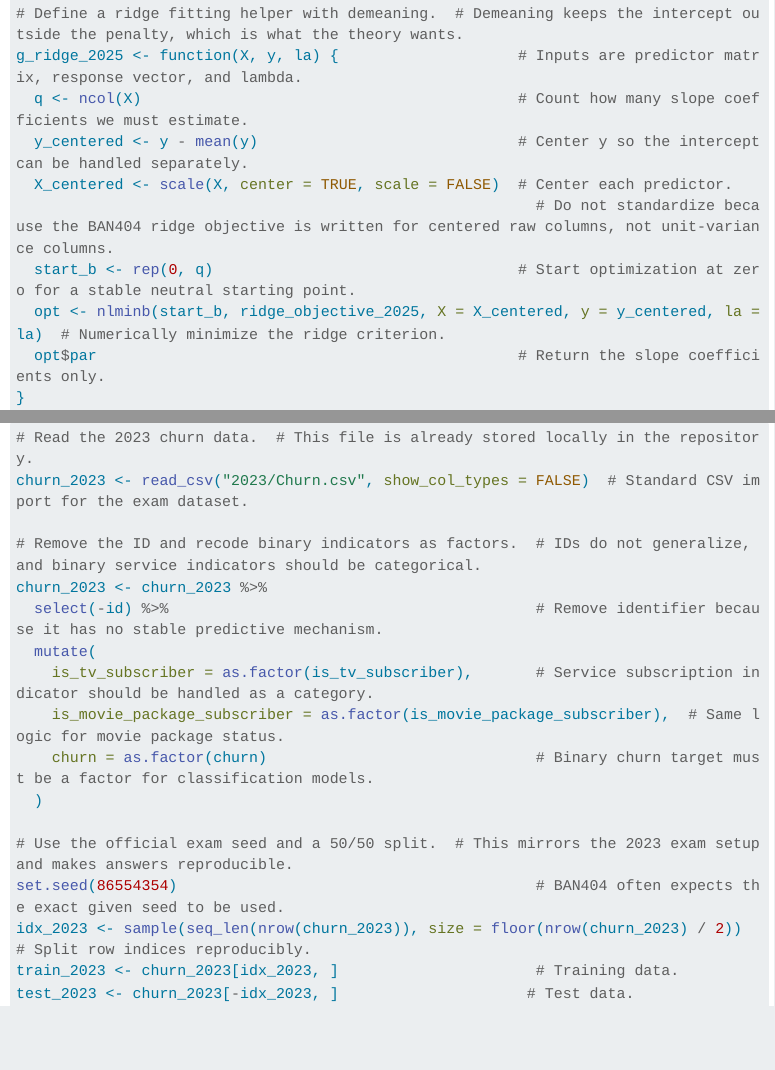
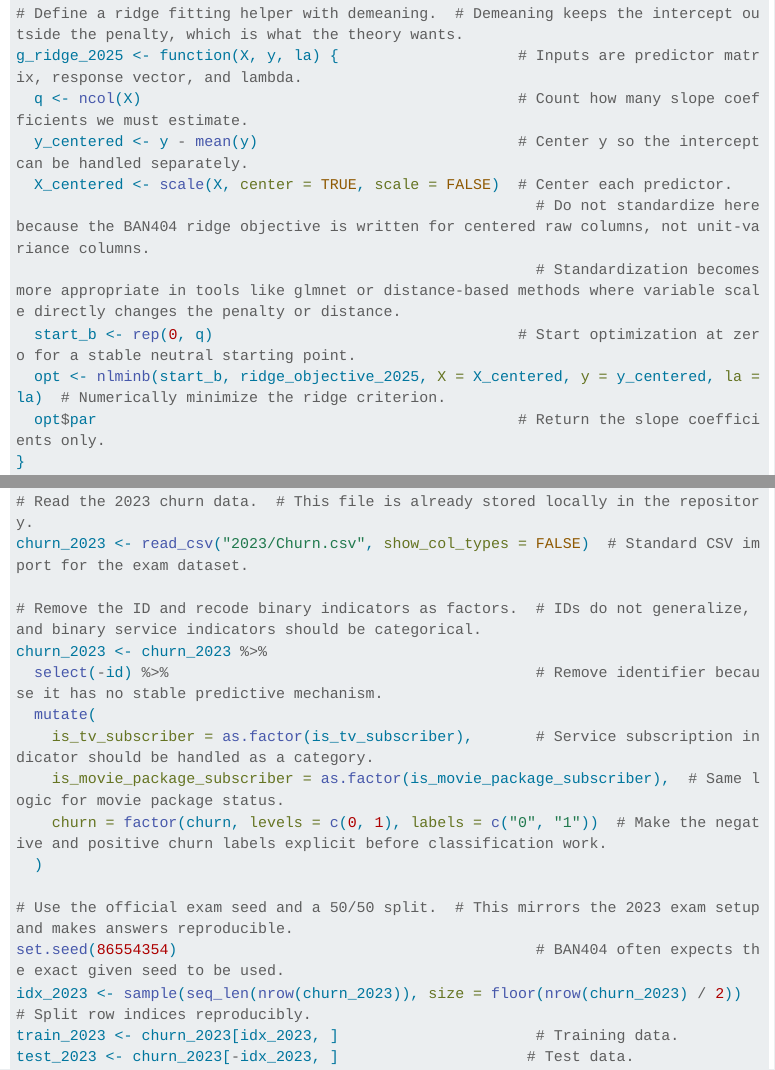
Before and after one commit to williameide/BAN404, a Quarto document (Previous Exam/R_exam_compendium_2026_retake.qmd): the page in a window 1100 px wide, from 480 px down, and a second part further down, joined at a grey line. Rendered offline with R 4.5, knitr and Pandoc in place of Quarto, with nearby package versions; menus at the side of the page are left out; long lines of code are wrapped.

Commit message:
Tighten churn levels and scaling notes
Agent-Logs-Url: https://github.com/williameide/BAN404/sessions/b28a5212-8276-43ca-9d63-2cd614cb5ee9

Co-authored-by: williameide <183480752+williameide@users.noreply.github.com>

```diff
--- a/Previous Exam/R_exam_compendium_2026_retake.qmd
+++ b/Previous Exam/R_exam_compendium_2026_retake.qmd
@@ -1287,7 +1287,8 @@ g_ridge_2025 <- function(X, y, la) {                    # Inputs are predictor m
   q <- ncol(X)                                          # Count how many slope coefficients we must estimate.
   y_centered <- y - mean(y)                             # Center y so the intercept can be handled separately.
   X_centered <- scale(X, center = TRUE, scale = FALSE)  # Center each predictor.
-                                                          # Do not standardize because the BAN404 ridge objective is written for centered raw columns, not unit-variance columns.
+                                                          # Do not standardize here because the BAN404 ridge objective is written for centered raw columns, not unit-variance columns.
+                                                          # Standardization becomes more appropriate in tools like glmnet or distance-based methods where variable scale directly changes the penalty or distance.
   start_b <- rep(0, q)                                  # Start optimization at zero for a stable neutral starting point.
   opt <- nlminb(start_b, ridge_objective_2025, X = X_centered, y = y_centered, la = la)  # Numerically minimize the ridge criterion.
   opt$par                                               # Return the slope coefficients only.
@@ -1482,7 +1483,7 @@ churn_2023 <- churn_2023 %>%
   mutate(
     is_tv_subscriber = as.factor(is_tv_subscriber),       # Service subscription indicator should be handled as a category.
     is_movie_package_subscriber = as.factor(is_movie_package_subscriber),  # Same logic for movie package status.
-    churn = as.factor(churn)                              # Binary churn target must be a factor for classification models.
+    churn = factor(churn, levels = c(0, 1), labels = c("0", "1"))  # Make the negative and positive churn labels explicit before classification work.
   )
 
 # Use the official exam seed and a 50/50 split.  # This mirrors the 2023 exam setup and makes answers reproducible.
```
